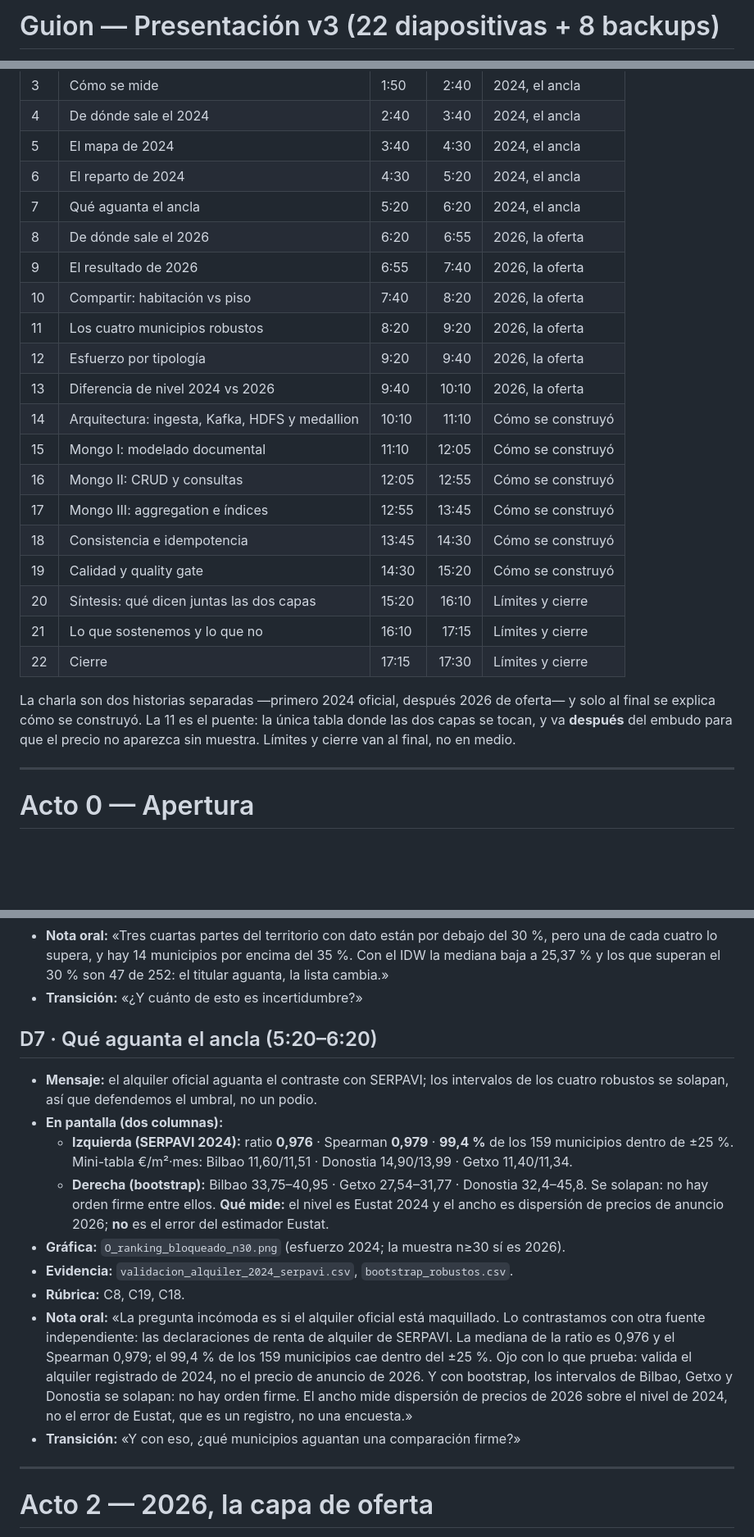
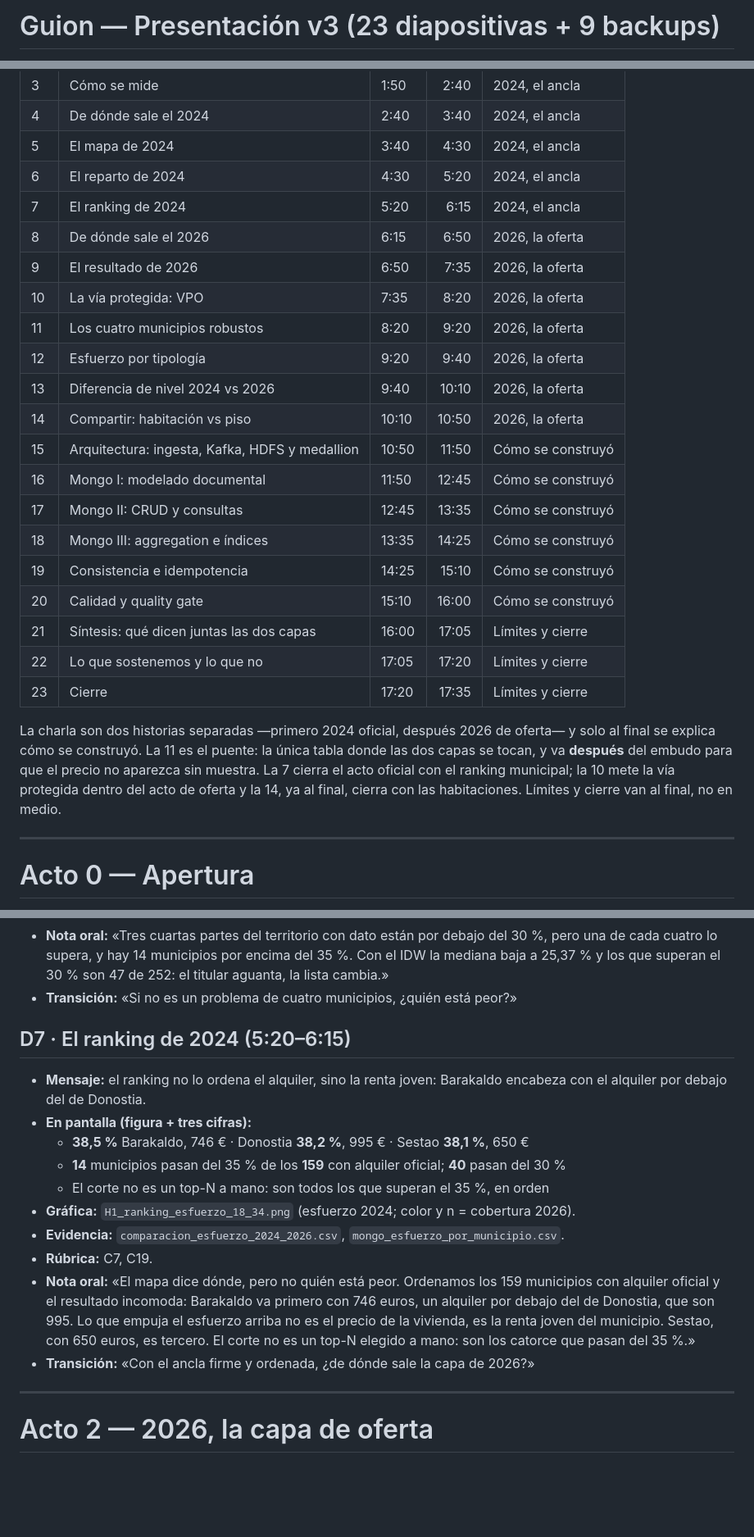
Before and after one commit to mikelrh-dev/bigdata-vivienda-euskadi, a Markdown page: docs/presentacion_v2/guion.md, 3 parts joined by grey strips. Shown at 82% size. GitHub-like rendering; blank space fills up the shorter version.

```diff
--- a/docs/presentacion_v2/guion.md
+++ b/docs/presentacion_v2/guion.md
@@ -1,2 +1,2 @@
-# Guion — Presentación v3 (22 diapositivas + 8 backups)
+# Guion — Presentación v3 (23 diapositivas + 9 backups)
 
@@ -31,27 +31,30 @@ de `data/procesado/esfuerzo_mercado_2026.csv` o de Mongo.
 | 4 | De dónde sale el 2024 | 2:40 | 3:40 | 2024, el ancla |
 | 5 | El mapa de 2024 | 3:40 | 4:30 | 2024, el ancla |
 | 6 | El reparto de 2024 | 4:30 | 5:20 | 2024, el ancla |
-| 7 | Qué aguanta el ancla | 5:20 | 6:20 | 2024, el ancla |
-| 8 | De dónde sale el 2026 | 6:20 | 6:55 | 2026, la oferta |
-| 9 | El resultado de 2026 | 6:55 | 7:40 | 2026, la oferta |
-| 10 | Compartir: habitación vs piso | 7:40 | 8:20 | 2026, la oferta |
+| 7 | El ranking de 2024 | 5:20 | 6:15 | 2024, el ancla |
+| 8 | De dónde sale el 2026 | 6:15 | 6:50 | 2026, la oferta |
+| 9 | El resultado de 2026 | 6:50 | 7:35 | 2026, la oferta |
+| 10 | La vía protegida: VPO | 7:35 | 8:20 | 2026, la oferta |
 | 11 | Los cuatro municipios robustos | 8:20 | 9:20 | 2026, la oferta |
 | 12 | Esfuerzo por tipología | 9:20 | 9:40 | 2026, la oferta |
 | 13 | Diferencia de nivel 2024 vs 2026 | 9:40 | 10:10 | 2026, la oferta |
-| 14 | Arquitectura: ingesta, Kafka, HDFS y medallion | 10:10 | 11:10 | Cómo se construyó |
-| 15 | Mongo I: modelado documental | 11:10 | 12:05 | Cómo se construyó |
-| 16 | Mongo II: CRUD y consultas | 12:05 | 12:55 | Cómo se construyó |
-| 17 | Mongo III: aggregation e índices | 12:55 | 13:45 | Cómo se construyó |
-| 18 | Consistencia e idempotencia | 13:45 | 14:30 | Cómo se construyó |
-| 19 | Calidad y quality gate | 14:30 | 15:20 | Cómo se construyó |
-| 20 | Síntesis: qué dicen juntas las dos capas | 15:20 | 16:10 | Límites y cierre |
-| 21 | Lo que sostenemos y lo que no | 16:10 | 17:15 | Límites y cierre |
-| 22 | Cierre | 17:15 | 17:30 | Límites y cierre |
+| 14 | Compartir: habitación vs piso | 10:10 | 10:50 | 2026, la oferta |
+| 15 | Arquitectura: ingesta, Kafka, HDFS y medallion | 10:50 | 11:50 | Cómo se construyó |
+| 16 | Mongo I: modelado documental | 11:50 | 12:45 | Cómo se construyó |
+| 17 | Mongo II: CRUD y consultas | 12:45 | 13:35 | Cómo se construyó |
+| 18 | Mongo III: aggregation e índices | 13:35 | 14:25 | Cómo se construyó |
+| 19 | Consistencia e idempotencia | 14:25 | 15:10 | Cómo se construyó |
+| 20 | Calidad y quality gate | 15:10 | 16:00 | Cómo se construyó |
+| 21 | Síntesis: qué dicen juntas las dos capas | 16:00 | 17:05 | Límites y cierre |
+| 22 | Lo que sostenemos y lo que no | 17:05 | 17:20 | Límites y cierre |
+| 23 | Cierre | 17:20 | 17:35 | Límites y cierre |
 
 La charla son dos historias separadas —primero 2024 oficial, después 2026 de oferta— y
 solo al final se explica cómo se construyó. La 11 es el puente: la única tabla donde las
 dos capas se tocan, y va **después** del embudo para que el precio no aparezca sin muestra.
-Límites y cierre van al final, no en medio.
+La 7 cierra el acto oficial con el ranking municipal; la 10 mete la vía protegida dentro
+del acto de oferta y la 14, ya al final, cierra con las habitaciones. Límites y cierre van
+al final, no en medio.
 
 ---
 
@@ -166,30 +169,25 @@ Límites y cierre van al final, no en medio.
   pero una de cada cuatro lo supera, y hay 14 municipios por encima del 35 %. Con el IDW
   la mediana baja a 25,37 % y los que superan el 30 % son 47 de 252: el titular aguanta,
   la lista cambia.»
-- **Transición:** «¿Y cuánto de esto es incertidumbre?»
+- **Transición:** «Si no es un problema de cuatro municipios, ¿quién está peor?»
 
-## D7 · Qué aguanta el ancla (5:20–6:20)
+## D7 · El ranking de 2024 (5:20–6:15)
 
-- **Mensaje:** el alquiler oficial aguanta el contraste con SERPAVI; los intervalos de los
-  cuatro robustos se solapan, así que defendemos el umbral, no un podio.
-- **En pantalla (dos columnas):**
-  - **Izquierda (SERPAVI 2024):** ratio **0,976** · Spearman **0,979** · **99,4 %** de los
-    159 municipios dentro de ±25 %. Mini-tabla €/m²·mes: Bilbao 11,60/11,51 · Donostia
-    14,90/13,99 · Getxo 11,40/11,34.
-  - **Derecha (bootstrap):** Bilbao 33,75–40,95 · Getxo 27,54–31,77 · Donostia 32,4–45,8.
-    Se solapan: no hay orden firme entre ellos. **Qué mide:** el nivel es Eustat 2024 y el
-    ancho es dispersión de precios de anuncio 2026; **no** es el error del estimador Eustat.
-- **Gráfica:** `O_ranking_bloqueado_n30.png` (esfuerzo 2024; la muestra n≥30 sí es 2026).
-- **Evidencia:** `validacion_alquiler_2024_serpavi.csv`, `bootstrap_robustos.csv`.
-- **Rúbrica:** C8, C19, C18.
-- **Nota oral:** «La pregunta incómoda es si el alquiler oficial está maquillado. Lo
-  contrastamos con otra fuente independiente: las declaraciones de renta de alquiler de
-  SERPAVI. La mediana de la ratio es 0,976 y el Spearman 0,979; el 99,4 % de los 159
-  municipios cae dentro del ±25 %. Ojo con lo que prueba: valida el alquiler registrado de
-  2024, no el precio de anuncio de 2026. Y con bootstrap, los intervalos de Bilbao, Getxo
-  y Donostia se solapan: no hay orden firme. El ancho mide dispersión de precios de 2026
-  sobre el nivel de 2024, no el error de Eustat, que es un registro, no una encuesta.»
-- **Transición:** «Y con eso, ¿qué municipios aguantan una comparación firme?»
+- **Mensaje:** el ranking no lo ordena el alquiler, sino la renta joven: Barakaldo encabeza
+  con el alquiler por debajo del de Donostia.
+- **En pantalla (figura + tres cifras):**
+  - **38,5 %** Barakaldo, 746 € · Donostia **38,2 %**, 995 € · Sestao **38,1 %**, 650 €
+  - **14** municipios pasan del 35 % de los **159** con alquiler oficial; **40** pasan del 30 %
+  - El corte no es un top-N a mano: son todos los que superan el 35 %, en orden
+- **Gráfica:** `H1_ranking_esfuerzo_18_34.png` (esfuerzo 2024; color y n = cobertura 2026).
+- **Evidencia:** `comparacion_esfuerzo_2024_2026.csv`, `mongo_esfuerzo_por_municipio.csv`.
+- **Rúbrica:** C7, C19.
+- **Nota oral:** «El mapa dice dónde, pero no quién está peor. Ordenamos los 159 municipios
+  con alquiler oficial y el resultado incomoda: Barakaldo va primero con 746 euros, un
+  alquiler por debajo del de Donostia, que son 995. Lo que empuja el esfuerzo arriba no es
+  el precio de la vivienda, es la renta joven del municipio. Sestao, con 650 euros, es
+  tercero. El corte no es un top-N elegido a mano: son los catorce que pasan del 35 %.»
+- **Transición:** «Con el ancla firme y ordenada, ¿de dónde sale la capa de 2026?»
 
 ---
 
```
Also changed, not shown: other parts of docs/presentacion_v2/guion.md (+92 -67 lines), docs/presentacion_v2/README.md (+3 -3 lines), docs/presentacion_v2/assets/C_vpo_por_estado.png (added), docs/presentacion_v2/assets/H1_ranking_esfuerzo_18_34.png (added), 4 other files.
